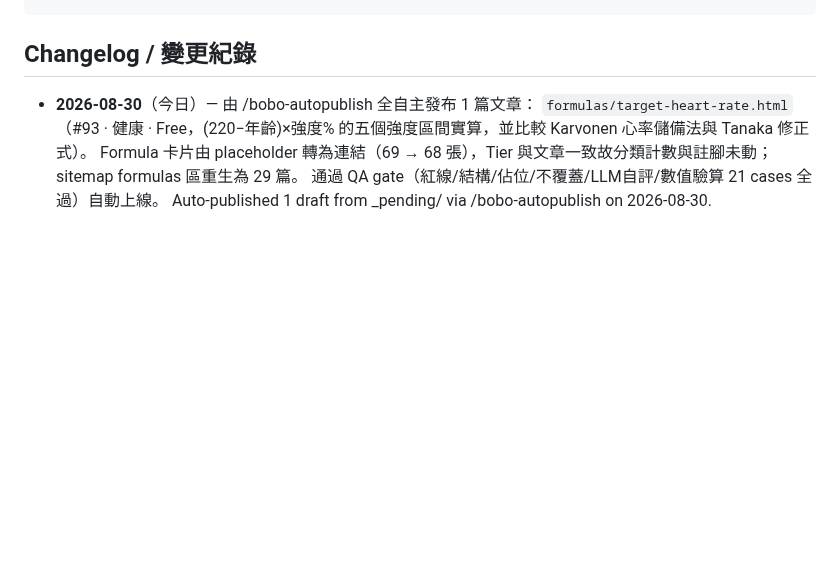
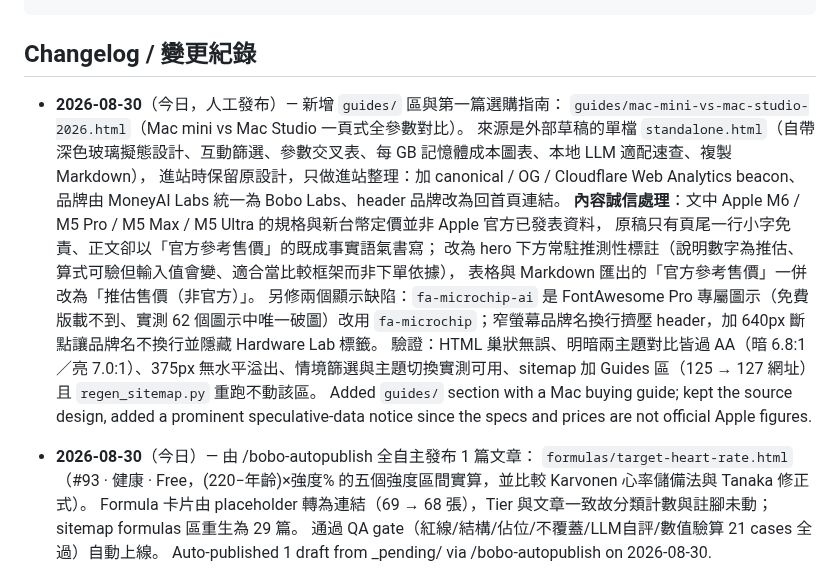
Before and after one commit to boboidvtw/bobo-labs, a Markdown page: README.md, the part around the change. GitHub-like rendering; blank space fills up the shorter version.

Commit message:
docs: README changelog - 2026-08-30 新增 guides/ 區與 Mac 選購指南

````diff
--- a/README.md
+++ b/README.md
@@ -19,6 +19,18 @@ CNAME               Custom domain (labs.moneyai168.com)
 ```
 
 ## Changelog / 變更紀錄
+
+- **2026-08-30**（今日，人工發布）— 新增 `guides/` 區與第一篇選購指南：
+  `guides/mac-mini-vs-mac-studio-2026.html`（Mac mini vs Mac Studio 一頁式全參數對比）。
+  來源是外部草稿的單檔 `standalone.html`（自帶深色玻璃擬態設計、互動篩選、參數交叉表、每 GB 記憶體成本圖表、本地 LLM 適配速查、複製 Markdown），
+  進站時保留原設計，只做進站整理：加 canonical / OG / Cloudflare Web Analytics beacon、品牌由 MoneyAI Labs 統一為 Bobo Labs、header 品牌改為回首頁連結。
+  **內容誠信處理**：文中 Apple M6 / M5 Pro / M5 Max / M5 Ultra 的規格與新台幣定價並非 Apple 官方已發表資料，
+  原稿只有頁尾一行小字免責、正文卻以「官方參考售價」的既成事實語氣書寫；
+  改為 hero 下方常駐推測性標註（說明數字為推估、算式可驗但輸入值會變、適合當比較框架而非下單依據），
+  表格與 Markdown 匯出的「官方參考售價」一併改為「推估售價（非官方）」。
+  另修兩個顯示缺陷：`fa-microchip-ai` 是 FontAwesome Pro 專屬圖示（免費版載不到、實測 62 個圖示中唯一破圖）改用 `fa-microchip`；窄螢幕品牌名換行擠壓 header，加 640px 斷點讓品牌名不換行並隱藏 Hardware Lab 標籤。
+  驗證：HTML 巢狀無誤、明暗兩主題對比皆過 AA（暗 6.8:1／亮 7.0:1）、375px 無水平溢出、情境篩選與主題切換實測可用、sitemap 加 Guides 區（125 → 127 網址）且 `regen_sitemap.py` 重跑不動該區。
+  Added `guides/` section with a Mac buying guide; kept the source design, added a prominent speculative-data notice since the specs and prices are not official Apple figures.
 
 - **2026-08-30**（今日）— 由 /bobo-autopublish 全自主發布 1 篇文章：
   `formulas/target-heart-rate.html`（#93 · 健康 · Free，(220−年齡)×強度% 的五個強度區間實算，並比較 Karvonen 心率儲備法與 Tanaka 修正式）。
````
